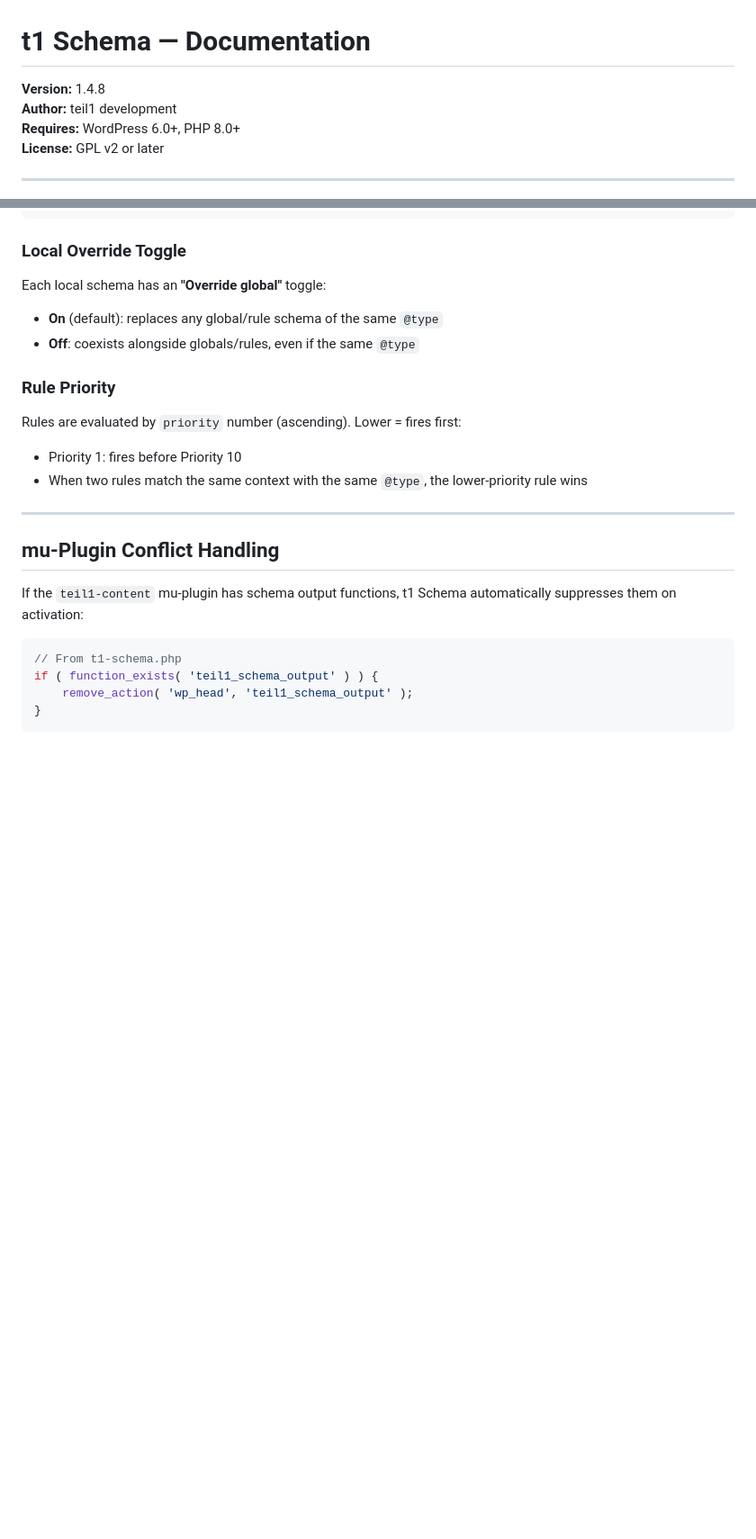
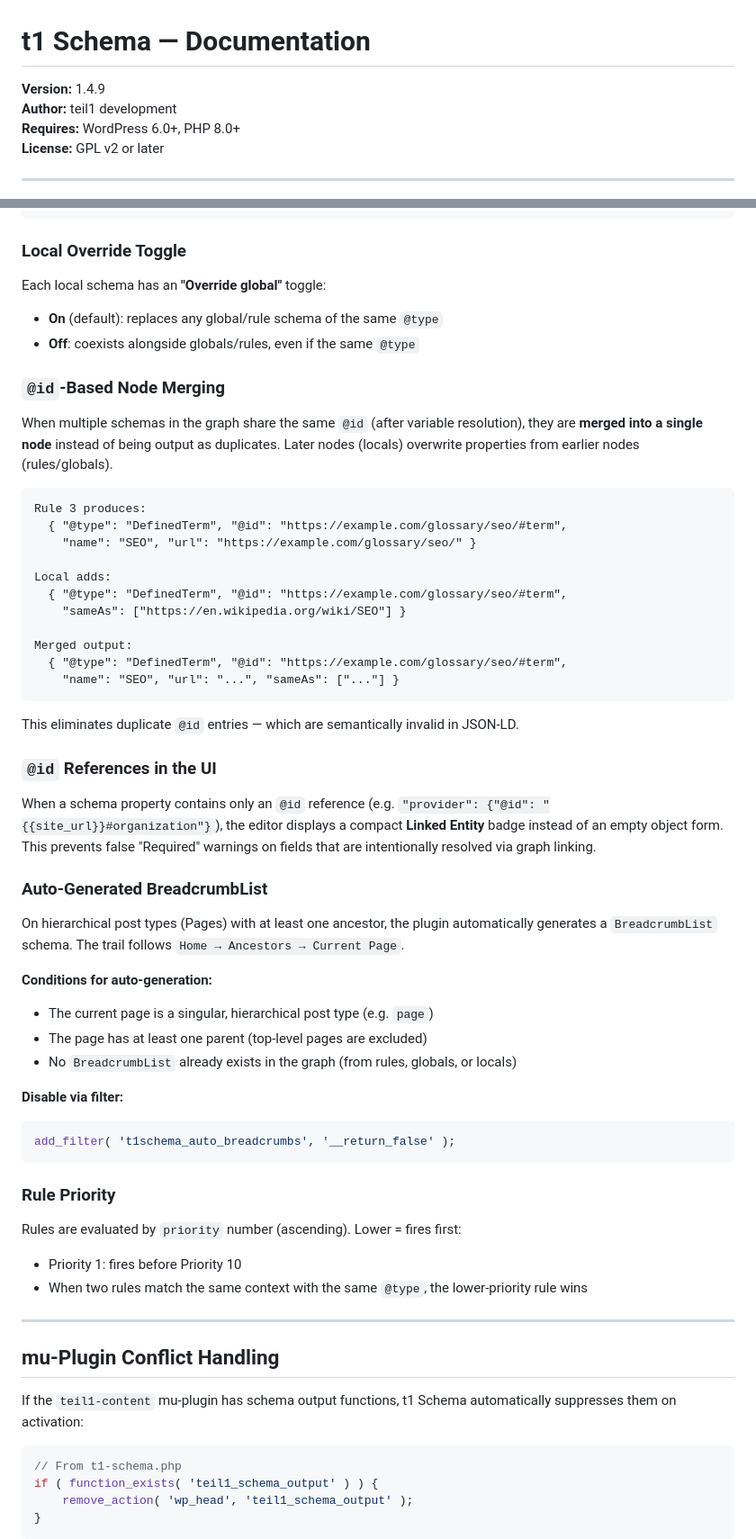
Before and after one commit to pvj7000/t1-schema, a Markdown page: DOCUMENTATION.md, 2 parts joined by grey strips. Shown at 90% size. Rendered like a GitHub page; blank space fills up the shorter version.

````diff
--- a/DOCUMENTATION.md
+++ b/DOCUMENTATION.md
@@ -1,6 +1,6 @@
 # t1 Schema — Documentation
 
-**Version:** 1.4.8
+**Version:** 1.4.9
 **Author:** teil1 development
 **Requires:** WordPress 6.0+, PHP 8.0+
 **License:** GPL v2 or later
@@ -728,6 +737,44 @@ Each local schema has an **"Override global"** toggle:
 - **On** (default): replaces any global/rule schema of the same `@type`
 - **Off**: coexists alongside globals/rules, even if the same `@type`
 
+### `@id`-Based Node Merging
+
+When multiple schemas in the graph share the same `@id` (after variable resolution), they are **merged into a single node** instead of being output as duplicates. Later nodes (locals) overwrite properties from earlier nodes (rules/globals).
+
+```
+Rule 3 produces:
+  { "@type": "DefinedTerm", "@id": "https://example.com/glossary/seo/#term",
+    "name": "SEO", "url": "https://example.com/glossary/seo/" }
+
+Local adds:
+  { "@type": "DefinedTerm", "@id": "https://example.com/glossary/seo/#term",
+    "sameAs": ["https://en.wikipedia.org/wiki/SEO"] }
+
+Merged output:
+  { "@type": "DefinedTerm", "@id": "https://example.com/glossary/seo/#term",
+    "name": "SEO", "url": "...", "sameAs": ["..."] }
+```
+
+This eliminates duplicate `@id` entries — which are semantically invalid in JSON-LD.
+
+### `@id` References in the UI
+
+When a schema property contains only an `@id` reference (e.g. `"provider": {"@id": "{{site_url}}#organization"}`), the editor displays a compact **Linked Entity** badge instead of an empty object form. This prevents false "Required" warnings on fields that are intentionally resolved via graph linking.
+
+### Auto-Generated BreadcrumbList
+
+On hierarchical post types (Pages) with at least one ancestor, the plugin automatically generates a `BreadcrumbList` schema. The trail follows `Home → Ancestors → Current Page`.
+
+**Conditions for auto-generation:**
+- The current page is a singular, hierarchical post type (e.g. `page`)
+- The page has at least one parent (top-level pages are excluded)
+- No `BreadcrumbList` already exists in the graph (from rules, globals, or locals)
+
+**Disable via filter:**
+```php
+add_filter( 't1schema_auto_breadcrumbs', '__return_false' );
+```
+
 ### Rule Priority
 
 Rules are evaluated by `priority` number (ascending). Lower = fires first:
````
Also changed, not shown: other parts of DOCUMENTATION.md (+32 -0 lines).
